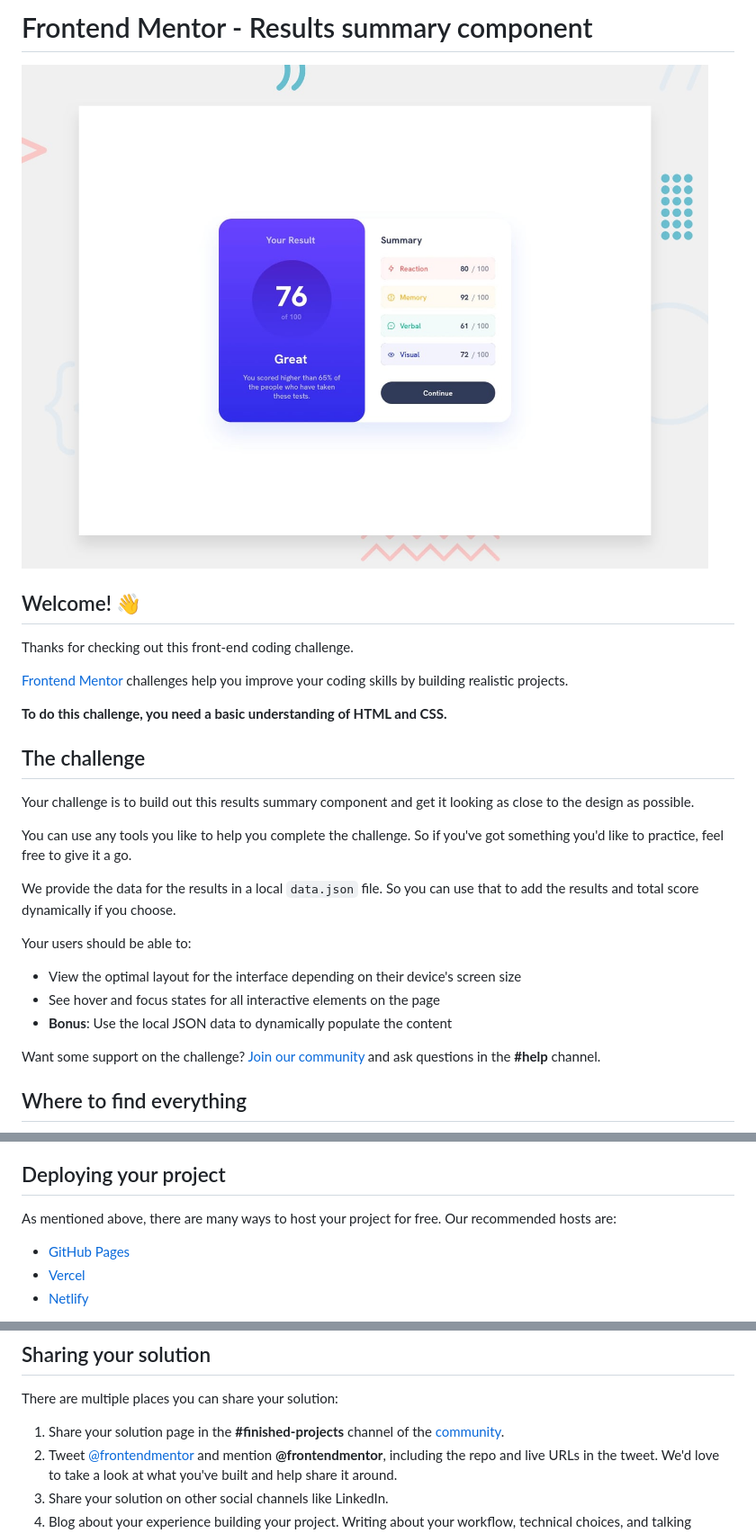
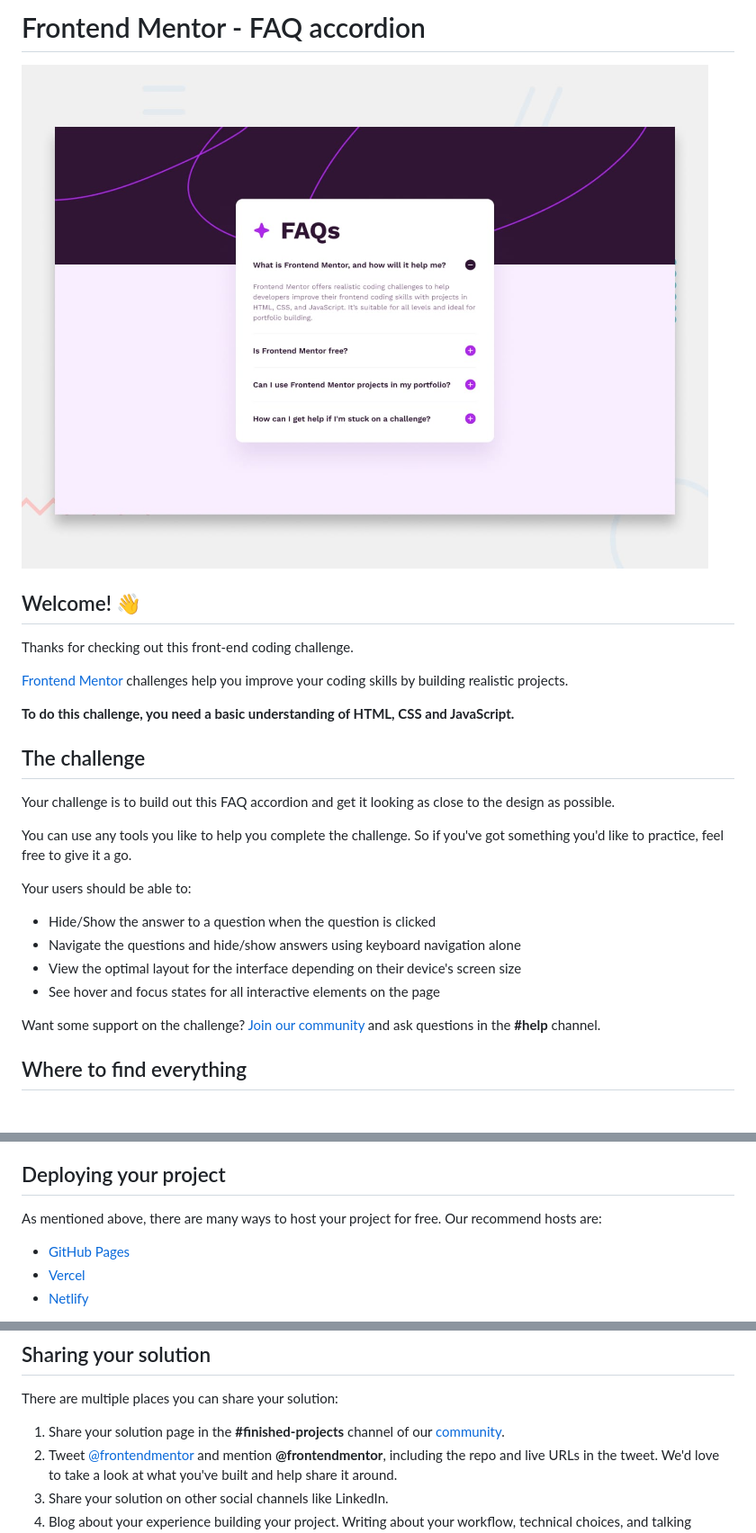
Before and after one commit to tedaussie75/tedaussie75-frontendMentor-project-5, a Markdown page: README.md, 3 parts joined by grey strips. Shown: that part at 90% size. GitHub-like rendering; pictures changed too: design/desktop-preview.jpg.

```diff
--- a/README.md
+++ b/README.md
@@ -1,2 +1,2 @@
-# Frontend Mentor - Results summary component
+# Frontend Mentor - FAQ accordion
 
@@ -8,21 +8,20 @@ Thanks for checking out this front-end coding challenge.
 
 [Frontend Mentor](https://www.frontendmentor.io) challenges help you improve your coding skills by building realistic projects.
 
-**To do this challenge, you need a basic understanding of HTML and CSS.**
+**To do this challenge, you need a basic understanding of HTML, CSS and JavaScript.**
 
 ## The challenge
 
-Your challenge is to build out this results summary component and get it looking as close to the design as possible.
+Your challenge is to build out this FAQ accordion and get it looking as close to the design as possible.
 
 You can use any tools you like to help you complete the challenge. So if you've got something you'd like to practice, feel free to give it a go.
 
-We provide the data for the results in a local `data.json` file. So you can use that to add the results and total score dynamically if you choose.
-
 Your users should be able to:
 
+- Hide/Show the answer to a question when the question is clicked
+- Navigate the questions and hide/show answers using keyboard navigation alone
 - View the optimal layout for the interface depending on their device's screen size
 - See hover and focus states for all interactive elements on the page
-- **Bonus**: Use the local JSON data to dynamically populate the content
 
 Want some support on the challenge? [Join our community](https://www.frontendmentor.io/community) and ask questions in the **#help** channel.
 
@@ -53,7 +52,7 @@ Feel free to use any workflow that you feel comfortable with. Below is a suggest
 
 ## Deploying your project
 
-As mentioned above, there are many ways to host your project for free. Our recommended hosts are:
+As mentioned above, there are many ways to host your project for free. Our recommend hosts are:
 
 - [GitHub Pages](https://pages.github.com/)
 - [Vercel](https://vercel.com/)
@@ -79,7 +78,7 @@ Remember, if you're looking for feedback on your solution, be sure to ask questi
 
 There are multiple places you can share your solution:
 
-1. Share your solution page in the **#finished-projects** channel of the [community](https://www.frontendmentor.io/community).
+1. Share your solution page in the **#finished-projects** channel of our [community](https://www.frontendmentor.io/community).
 2. Tweet [@frontendmentor](https://twitter.com/frontendmentor) and mention **@frontendmentor**, including the repo and live URLs in the tweet. We'd love to take a look at what you've built and help share it around.
 3. Share your solution on other social channels like LinkedIn.
 4. Blog about your experience building your project. Writing about your workflow, technical choices, and talking through your code is a brilliant way to reinforce what you've learned. Great platforms to write on are [dev.to](https://dev.to/), [Hashnode](https://hashnode.com/), and [CodeNewbie](https://community.codenewbie.org/).
```
Also changed, not shown: other parts of README.md (+1 -1 lines), README-template.md (+4 -3 lines), style-guide.md (+6 -29 lines), design/active-states.jpg, design/desktop-design.jpg, design/mobile-design.jpg, 3 other files.
